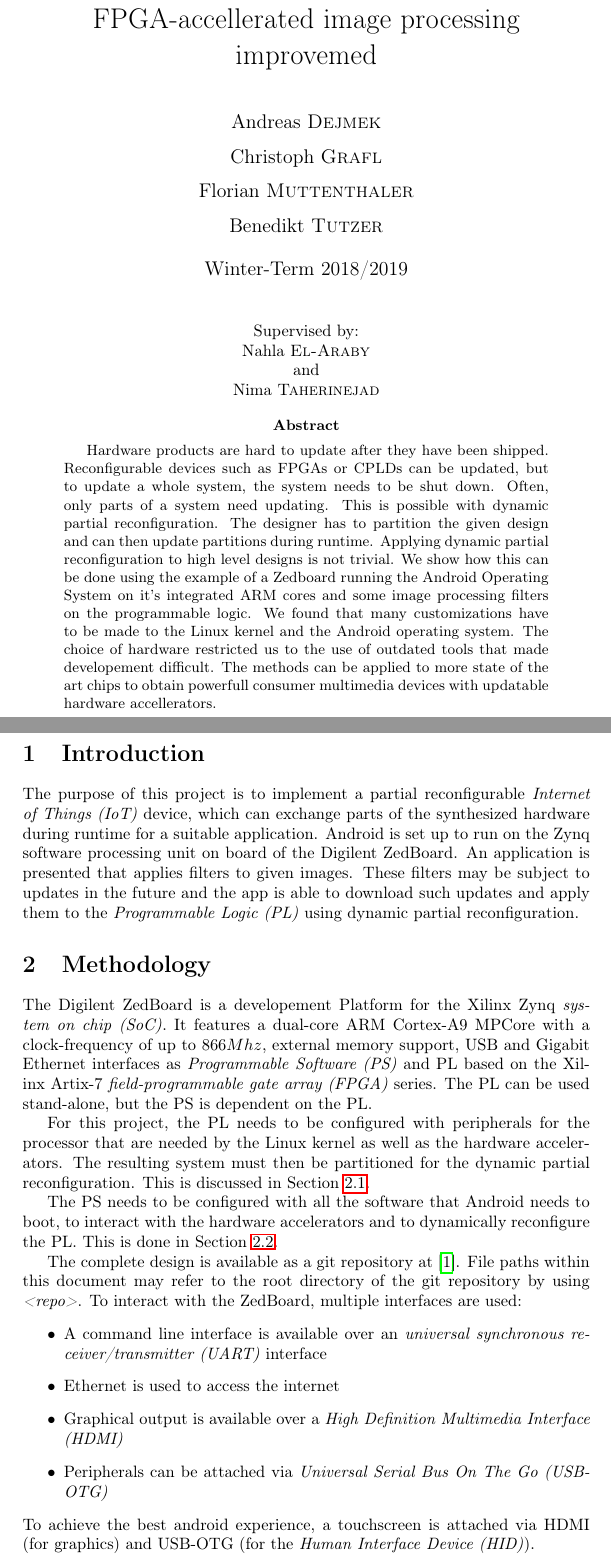
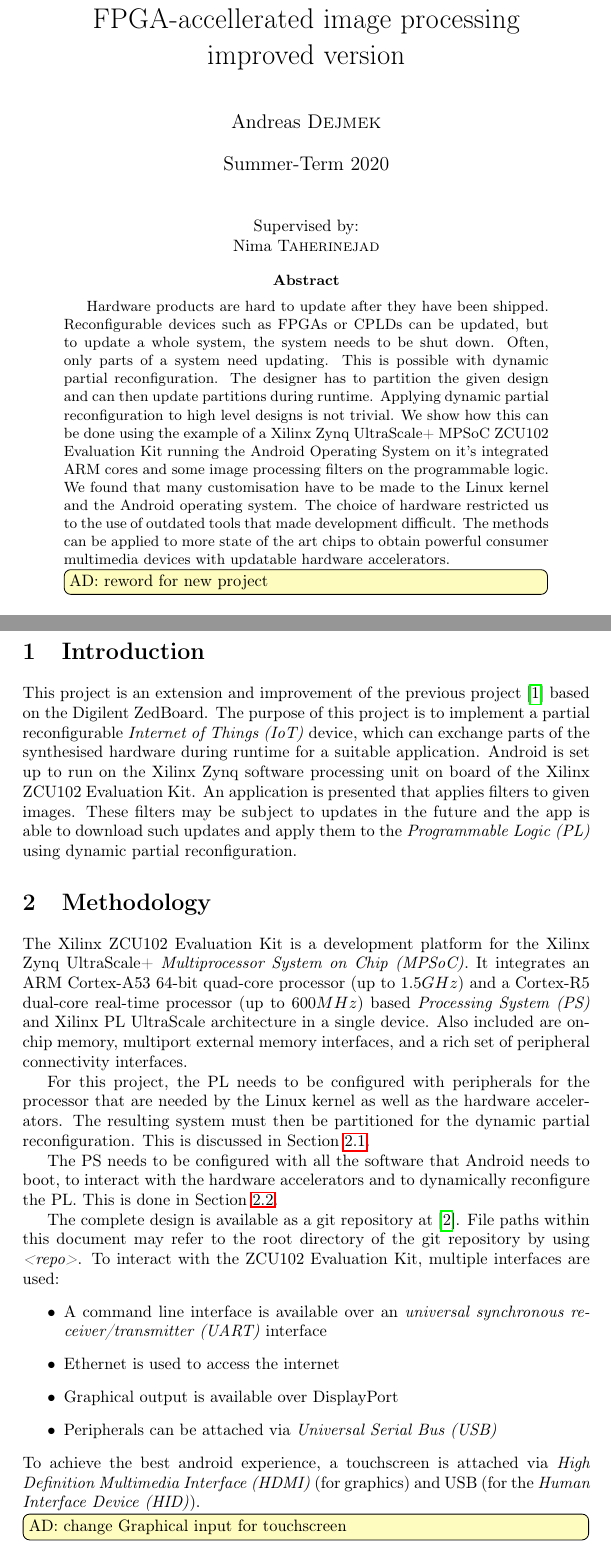
Before and after one commit to 1chor/SoC-project, a LaTeX paper (report/main.tex, which reads report/glossaries.tex, report/sections/introduction/introduction.tex, report/sections/methodology/methodology.tex): two parts of pages 1 and 4 of 25 before the commit and two parts of pages 1 and 3 of 24 after it, joined at a grey line, cut so that both start at the same text. Compiled offline with pdfLaTeX.

Commit message:
Revised titel page and introduction

```diff
--- a/report/glossaries.tex
+++ b/report/glossaries.tex
@@ -159,11 +159,11 @@
 
 \newglossaryentry{ps}{
   name={PS},
-  description={Programmable Software},
+  description={Processing System},
   text={PS},
-  first={\emph{Programmable Software (PS)}},
+  first={\emph{Processing System (PS)}},
   plural={PS},
-  firstplural={\emph{Programmable Software (PS)}},
+  firstplural={\emph{Processing System (PS)}},
 }
 
 \newglossaryentry{dpr}{
--- a/report/main.tex
+++ b/report/main.tex
@@ -99,12 +99,6 @@
 %
 %----------------------------------------------------------------------------
 %
-
-\newcommand{\todo}[1]{\textcolor{red}{#1}}
-\newcommand{\done}[1]{}
-%
-%----------------------------------------------------------------------------
-%
 % Tables
 %
 \usepackage{tabularx}
@@ -126,6 +120,16 @@
 % Clever references
 %
 \usepackage{cleveref}
+%
+%
+%----------------------------------------------------------------------------
+%
+%
+% ToDo notes
+%
+\usepackage{todonotes} % to disable the todonotes uncomment line below
+%\usepackege[disable]{todonotes}
+\newcommand{\note}[1]{\todo[inline,linecolor=red,backgroundcolor=yellow!25,bordercolor=black]{AD: #1}}
 %
 %
 %----------------------------------------------------------------------------
@@ -170,8 +174,7 @@
 
 \title{Dynamic Partial Reconfiguration on an IOT device\\
 \vspace{1em}
-Android on zynq featuring updateable FPGA-accellerated image processing improvemed }
+Android on Zynq featuring updatable FPGA-accellerated image processing \\ improved version }
 
-\author{Andreas \textsc{Dejmek}\\ Christoph \textsc{Grafl} \\
-	Florian \textsc{Muttenthaler} \\ Benedikt \textsc{Tutzer}}
+\author{Andreas \textsc{Dejmek}}
 
@@ -181,11 +184,8 @@
 \begin{center}
 	Supervised by:
 
-	Nahla \textsc{El-Araby}
+	Nima \textsc{Taherinejad}
 
-	and
-
-	Nima \textsc{Taherinejad}
 \end{center}
 \begin{abstract}
 	Hardware products are hard to update after they have been shipped.
@@ -200,17 +200,18 @@
 	Applying dynamic partial reconfiguration to high level designs is not
 	trivial.
 	%
-	We show how this can be done using the example of a Zedboard running the
+	We show how this can be done using the example of a Xilinx Zynq UltraScale+ MPSoC ZCU102 Evaluation Kit running the
 	Android Operating System on it's integrated ARM cores and some image
 	processing filters on the programmable logic.
 	%
-	We found that many customizations have to be made to the Linux kernel
+	We found that many customisation have to be made to the Linux kernel
 	and the Android operating system.
 	The choice of hardware restricted us to the use of outdated tools that
-	made developement difficult.
+	made development difficult.
 	%
 	The methods can be applied to more state of the art chips to obtain
-	powerfull consumer multimedia devices with updatable hardware
-	accellerators.
+	powerful consumer multimedia devices with updatable hardware
+	accelerators.
+	\note{reword for new project}
 \end{abstract}
 \begin{center}
--- a/report/sections/introduction/introduction.tex
+++ b/report/sections/introduction/introduction.tex
@@ -1,9 +1,4 @@
-The purpose of this project is to implement a partial reconfigurable \gls{iot}
-device, which can exchange parts of the synthesized hardware during runtime for
-a suitable application.
-Android is set up to run on the Zynq software processing unit on board of the
-Digilent ZedBoard.
+This project is an extension and improvement of the previous project \cite{oldrepo} based on the Digilent ZedBoard. The purpose of this project is to implement a partial reconfigurable \gls{iot} device, which can exchange parts of the synthesised hardware during runtime for
+a suitable application. Android is set up to run on the Xilinx Zynq software processing unit on board of the Xilinx ZCU102 Evaluation Kit.
 An application is presented that applies filters to given images.
-These filters may be subject to updates in the future and the app is able to
-download such updates and apply them to the \gls{pl} using dynamic partial
-reconfiguration.
+These filters may be subject to updates in the future and the app is able to download such updates and apply them to the \gls{pl} using dynamic partial reconfiguration.
--- a/report/sections/methodology/methodology.tex
+++ b/report/sections/methodology/methodology.tex
@@ -1,9 +1,5 @@
-The Digilent ZedBoard is a developement Platform for the Xilinx Zynq \gls{soc}.
-It features a dual-core ARM Cortex-A9 MPCore with a clock-frequency of up to
-$866 Mhz$, external memory support, USB and Gigabit Ethernet interfaces as
-\gls{ps} and \gls{pl} based on the Xilinx Artix-7 \gls{fpga} series.
-The \gls{pl} can be used stand-alone, but the \gls{ps} is dependent on the
-\gls{pl}.
+The Xilinx ZCU102 Evaluation Kit is a development platform for the Xilinx Zynq UltraScale+ \gls{mpsoc}.
+It integrates an ARM Cortex-A53 64-bit quad-core processor (up to $1.5 GHz$) and a Cortex-R5 dual-core real-time processor (up to $600 MHz$) based \gls{ps} and Xilinx \gls{pl} UltraScale architecture in a single device. Also included are on-chip memory, multiport external memory interfaces, and a rich set of peripheral connectivity interfaces.
 
 For this project, the \gls{pl} needs to be configured with peripherals for the
 processor that are needed by the Linux kernel as well as the hardware
@@ -20,13 +16,14 @@
 The complete design is available as a git repository at~\cite{repo}.
 File paths within this document may refer to the root directory of the git
 repository by using \emph{<repo>}.
-To interact with the ZedBoard, multiple interfaces are used:
+To interact with the ZCU102 Evaluation Kit, multiple interfaces are used:
 \begin{itemize}
 	\item A command line interface is available over an \gls{uart} interface
 	\item Ethernet is used to access the internet
-	\item Graphical output is available over a \gls{hdmi}
-	\item Peripherals can be attached via \gls{otg}
+	\item Graphical output is available over DisplayPort
+	\item Peripherals can be attached via \gls{usb}
 \end{itemize}
 To achieve the best android experience, a touchscreen is attached via \gls{hdmi}
-(for graphics) and \gls{otg} (for the \gls{hid}).
+(for graphics) and \gls{usb} (for the \gls{hid}).
+\note{change Graphical input for touchscreen}
 
```
Also changed, not shown: report/bib/soc.bib (+14 -6 lines), report/sections/methodology/androidzedboard.tex (+2 -2 lines), report/sections/methodology/blake2bmodule.tex (+2 -2 lines), report/sections/methodology/imageprocessingapp.tex (+4 -4 lines), report/sections/methodology/imageprocessingmodule.tex (+1 -1 lines), report/sections/methodology/linuxzedboard.tex (+2 -2 lines), report/sections/methodology/setup.tex (+2 -2 lines), report/glossaries.tex (25 more changed lines), report/main.tex (4 more changed lines), report/sections/methodology/methodology.tex (15 more changed lines), 1 other file.
